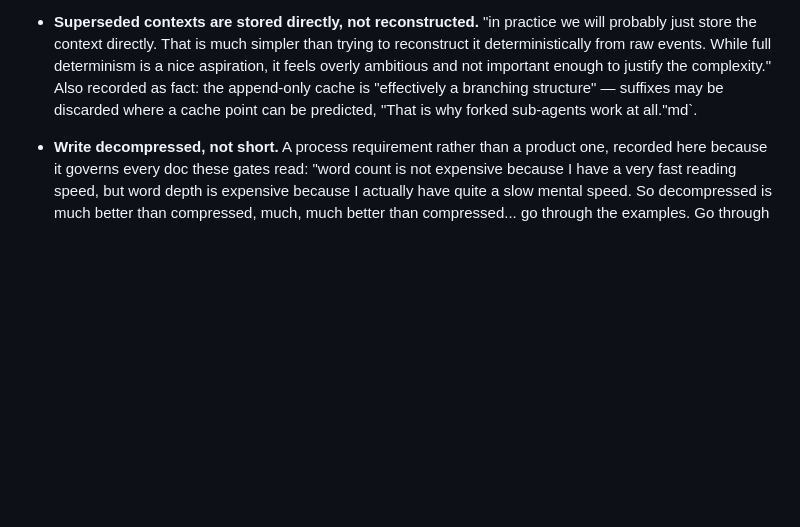
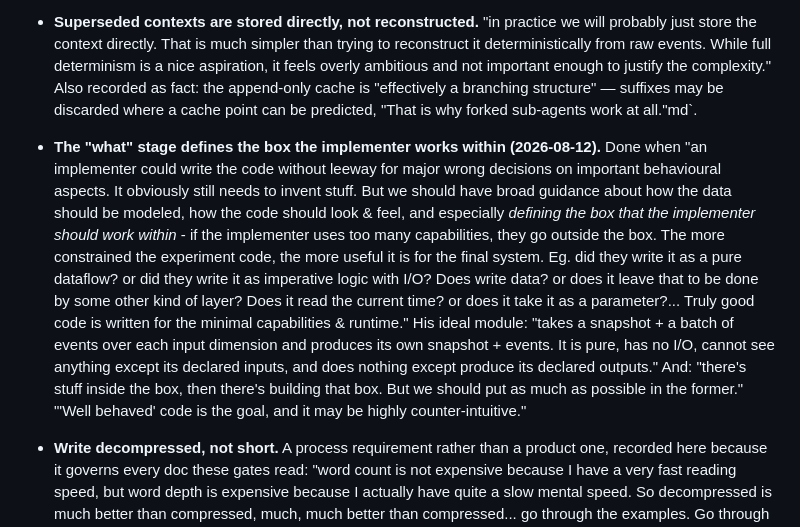
Before and after one commit to maxeonyx/agent-harness, a Markdown page: docs/process/REQUIREMENTS.md, the part around the change. Drawn GitHub-style; blank space fills up the shorter version.

Commit message:
Record: the what stage defines the implementer's box (capability-minimal, pure snapshot+events modules)

```diff
--- a/docs/process/REQUIREMENTS.md
+++ b/docs/process/REQUIREMENTS.md
@@ -408,6 +408,26 @@ by the rewritten doc:
   recorded as fact: the append-only cache is "effectively a branching
   structure" — suffixes may be discarded where a cache point can be
   predicted, "That is why forked sub-agents work at all."md`.
+- **The "what" stage defines the box the implementer works within
+  (2026-08-12).** Done when "an implementer could write the code without
+  leeway for major wrong decisions on important behavioural aspects. It
+  obviously still needs to invent stuff. But we should have broad guidance
+  about how the data should be modeled, how the code should look & feel,
+  and especially *defining the box that the implementer should work
+  within* - if the implementer uses too many capabilities, they go
+  outside the box. The more constrained the experiment code, the more
+  useful it is for the final system. Eg. did they write it as a pure
+  dataflow? or did they write it as imperative logic with I/O? Does write
+  data? or does it leave that to be done by some other kind of layer?
+  Does it read the current time? or does it take it as a parameter?...
+  Truly good code is written for the minimal capabilities & runtime." His
+  ideal module: "takes a snapshot + a batch of events over each input
+  dimension and produces its own snapshot + events. It is pure, has no
+  I/O, cannot see anything except its declared inputs, and does nothing
+  except produce its declared outputs." And: "there's stuff inside the
+  box, then there's building that box. But we should put as much as
+  possible in the former." "'Well behaved' code is the goal, and it may
+  be highly counter-intuitive."
 - **Write decompressed, not short.** A process requirement rather than a
   product one, recorded here because it governs every doc these gates
   read: "word count is not expensive because I have a very fast reading
```
